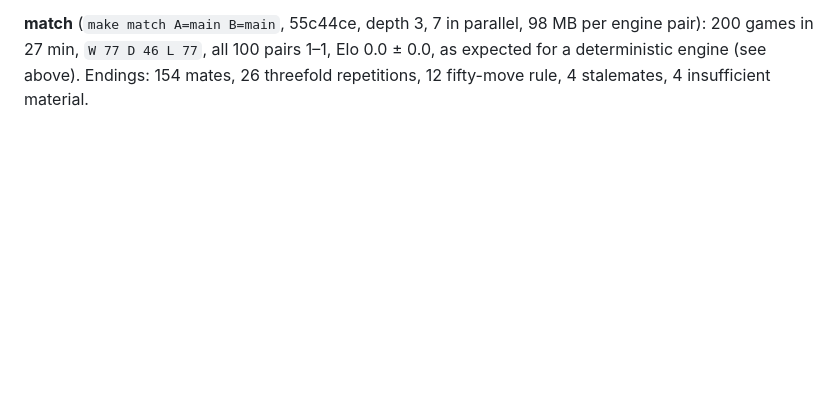
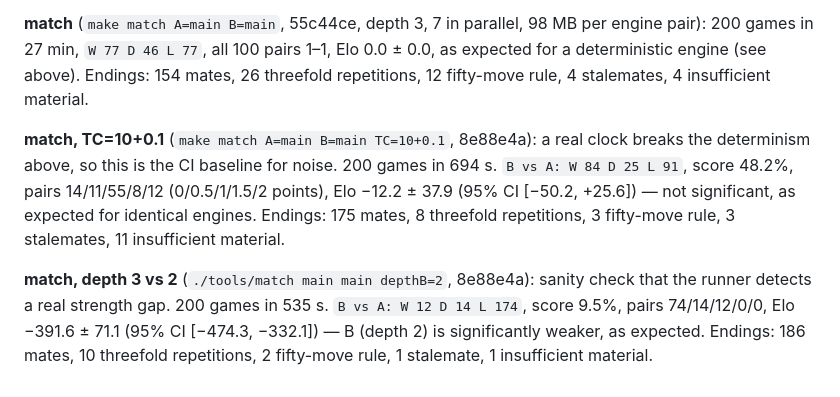
Before and after one commit to Ascanius3791/Ascaniusfish, a Markdown page: docs/BENCHMARKS.md, the part around the change. Drawn GitHub-style; blank space fills up the shorter version.

Commit message:
docs: record TC noise baseline and depth-2 sanity check for match
Refs #3
Co-Authored-By: Claude Sonnet 5 <noreply@anthropic.com>

```diff
--- a/docs/BENCHMARKS.md
+++ b/docs/BENCHMARKS.md
@@ -142,3 +142,18 @@ search nps (~10k) is far below perft speed (~16M/s).
 pairs 1–1, Elo 0.0 ± 0.0, as expected for a deterministic engine (see above).
 Endings: 154 mates, 26 threefold repetitions, 12 fifty-move rule, 4 stalemates,
 4 insufficient material.
+
+**match, TC=10+0.1** (`make match A=main B=main TC=10+0.1`, 8e88e4a): a real
+clock breaks the determinism above, so this is the CI baseline for noise. 200
+games in 694 s. `B vs A: W 84 D 25 L 91`, score 48.2%, pairs
+14/11/55/8/12 (0/0.5/1/1.5/2 points), Elo −12.2 ± 37.9 (95% CI
+[−50.2, +25.6]) — not significant, as expected for identical engines.
+Endings: 175 mates, 8 threefold repetitions, 3 fifty-move rule, 3 stalemates,
+11 insufficient material.
+
+**match, depth 3 vs 2** (`./tools/match main main depthB=2`, 8e88e4a): sanity
+check that the runner detects a real strength gap. 200 games in 535 s.
+`B vs A: W 12 D 14 L 174`, score 9.5%, pairs 74/14/12/0/0, Elo −391.6 ± 71.1
+(95% CI [−474.3, −332.1]) — B (depth 2) is significantly weaker, as expected.
+Endings: 186 mates, 10 threefold repetitions, 2 fifty-move rule, 1 stalemate,
+1 insufficient material.
```
